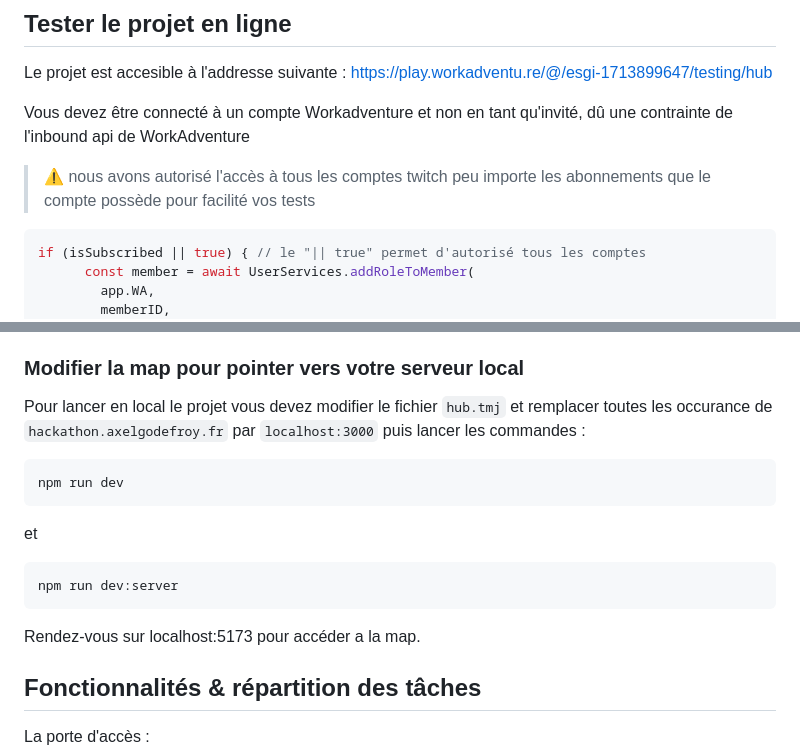
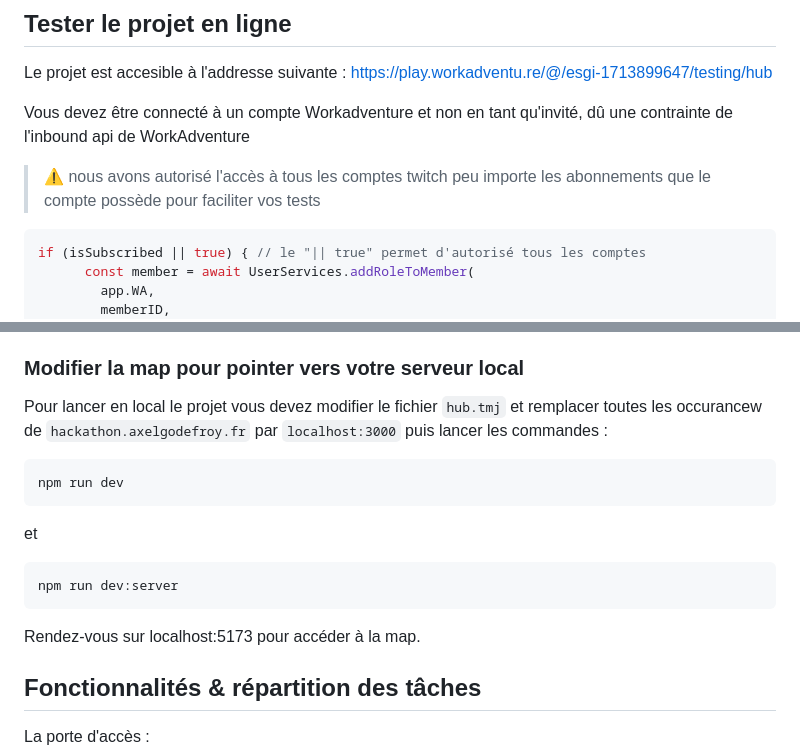
Before and after one commit to Axel77g/hackathon-ges-2024, a Markdown page: README.md, 2 parts joined by grey strips. Drawn GitHub-style.

````diff
--- a/README.md
+++ b/README.md
@@ -14,7 +14,7 @@ Le projet est accesible à l'addresse suivante : https://play.workadventu.re/@/e
 
 Vous devez être connecté à un compte Workadventure et non en tant qu'invité, dû une contrainte de l'inbound api de WorkAdventure
 
-> ⚠️ nous avons autorisé l'accès à tous les comptes twitch peu importe les abonnements que le compte possède pour facilité vos tests
+> ⚠️ nous avons autorisé l'accès à tous les comptes twitch peu importe les abonnements que le compte possède pour faciliter vos tests
 ```js
 if (isSubscribed || true) { // le "|| true" permet d'autorisé tous les comptes
       const member = await UserServices.addRoleToMember(
@@ -56,7 +56,7 @@ Il vous faudrat avant:
 
 ### Modifier la map pour pointer vers votre serveur local
 
-Pour lancer en local le projet vous devez modifier le fichier `hub.tmj` et remplacer toutes les occurance de `hackathon.axelgodefroy.fr` par `localhost:3000` puis lancer les commandes :
+Pour lancer en local le projet vous devez modifier le fichier `hub.tmj` et remplacer toutes les occurancew de `hackathon.axelgodefroy.fr` par `localhost:3000` puis lancer les commandes :
 ```bash
 npm run dev
 ```
@@ -65,7 +65,7 @@ et
 npm run dev:server
 ```
 
-Rendez-vous sur localhost:5173 pour accéder a la map.
+Rendez-vous sur localhost:5173 pour accéder à la map.
 
 ## Fonctionnalités & répartition des tâches
 
````
